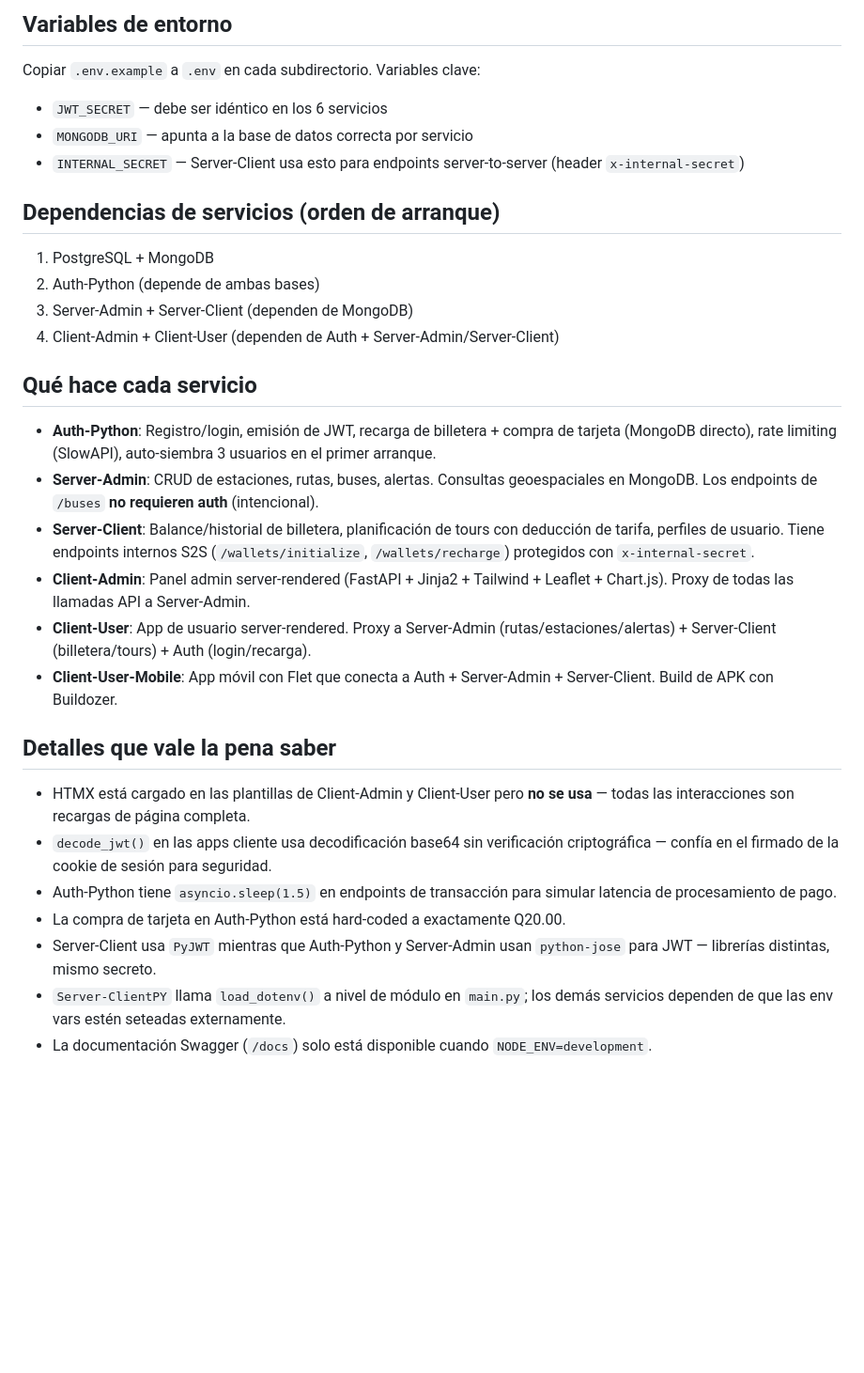
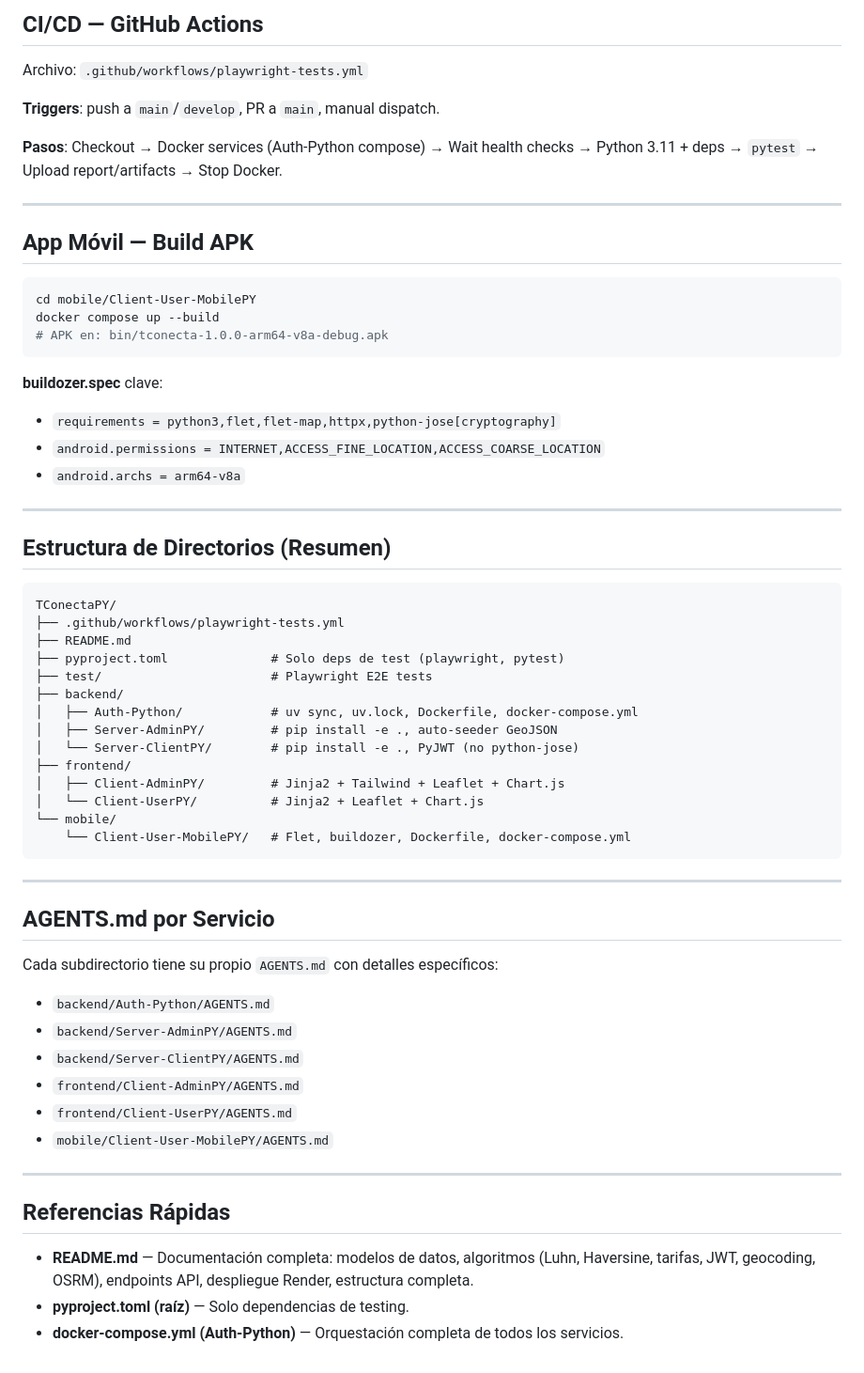
Before and after one commit to SERV-DRV/TConectaPY, a Markdown page: AGENTS.md, the part around one of its changes. Shown at 94% size. Rendered like a GitHub page; blank space fills up the shorter version.

````diff
--- a/AGENTS.md
+++ b/AGENTS.md
@@ -64,33 +144,64 @@ Auth-Python usa `uv sync` en vez de pip (tiene `uv.lock`).
 
-## Variables de entorno
+## CI/CD — GitHub Actions
 
-Copiar `.env.example` a `.env` en cada subdirectorio. Variables clave:
-- `JWT_SECRET` — debe ser idéntico en los 6 servicios
-- `MONGODB_URI` — apunta a la base de datos correcta por servicio
-- `INTERNAL_SECRET` — Server-Client usa esto para endpoints server-to-server (header `x-internal-secret`)
+Archivo: `.github/workflows/playwright-tests.yml`
 
-## Dependencias de servicios (orden de arranque)
+**Triggers**: push a `main`/`develop`, PR a `main`, manual dispatch.
 
-1. PostgreSQL + MongoDB
-2. Auth-Python (depende de ambas bases)
-3. Server-Admin + Server-Client (dependen de MongoDB)
-4. Client-Admin + Client-User (dependen de Auth + Server-Admin/Server-Client)
+**Pasos**: Checkout → Docker services (Auth-Python compose) → Wait health checks → Python 3.11 + deps → `pytest` → Upload report/artifacts → Stop Docker.
 
-## Qué hace cada servicio
+---
 
-- **Auth-Python**: Registro/login, emisión de JWT, recarga de billetera + compra de tarjeta (MongoDB directo), rate limiting (SlowAPI), auto-siembra 3 usuarios en el primer arranque.
-- **Server-Admin**: CRUD de estaciones, rutas, buses, alertas. Consultas geoespaciales en MongoDB. Los endpoints de `/buses` **no requieren auth** (intencional).
-- **Server-Client**: Balance/historial de billetera, planificación de tours con deducción de tarifa, perfiles de usuario. Tiene endpoints internos S2S (`/wallets/initialize`, `/wallets/recharge`) protegidos con `x-internal-secret`.
-- **Client-Admin**: Panel admin server-rendered (FastAPI + Jinja2 + Tailwind + Leaflet + Chart.js). Proxy de todas las llamadas API a Server-Admin.
-- **Client-User**: App de usuario server-rendered. Proxy a Server-Admin (rutas/estaciones/alertas) + Server-Client (billetera/tours) + Auth (login/recarga).
-- **Client-User-Mobile**: App móvil con Flet que conecta a Auth + Server-Admin + Server-Client. Build de APK con Buildozer.
+## App Móvil — Build APK
 
-## Detalles que vale la pena saber
+```bash
+cd mobile/Client-User-MobilePY
+docker compose up --build
+# APK en: bin/tconecta-1.0.0-arm64-v8a-debug.apk
+```
 
-- HTMX está cargado en las plantillas de Client-Admin y Client-User pero **no se usa** — todas las interacciones son recargas de página completa.
-- `decode_jwt()` en las apps cliente usa decodificación base64 sin verificación criptográfica — confía en el firmado de la cookie de sesión para seguridad.
-- Auth-Python tiene `asyncio.sleep(1.5)` en endpoints de transacción para simular latencia de procesamiento de pago.
-- La compra de tarjeta en Auth-Python está hard-coded a exactamente Q20.00.
-- Server-Client usa `PyJWT` mientras que Auth-Python y Server-Admin usan `python-jose` para JWT — librerías distintas, mismo secreto.
-- `Server-ClientPY` llama `load_dotenv()` a nivel de módulo en `main.py`; los demás servicios dependen de que las env vars estén seteadas externamente.
-- La documentación Swagger (`/docs`) solo está disponible cuando `NODE_ENV=development`.
+**buildozer.spec** clave:
+- `requirements = python3,flet,flet-map,httpx,python-jose[cryptography]`
+- `android.permissions = INTERNET,ACCESS_FINE_LOCATION,ACCESS_COARSE_LOCATION`
+- `android.archs = arm64-v8a`
+
+---
+
+## Estructura de Directorios (Resumen)
+
+```
+TConectaPY/
+├── .github/workflows/playwright-tests.yml
+├── README.md
+├── pyproject.toml              # Solo deps de test (playwright, pytest)
+├── test/                       # Playwright E2E tests
+├── backend/
+│   ├── Auth-Python/            # uv sync, uv.lock, Dockerfile, docker-compose.yml
+│   ├── Server-AdminPY/         # pip install -e ., auto-seeder GeoJSON
+│   └── Server-ClientPY/        # pip install -e ., PyJWT (no python-jose)
+├── frontend/
+│   ├── Client-AdminPY/         # Jinja2 + Tailwind + Leaflet + Chart.js
+│   └── Client-UserPY/          # Jinja2 + Leaflet + Chart.js
+└── mobile/
+    └── Client-User-MobilePY/   # Flet, buildozer, Dockerfile, docker-compose.yml
+```
+
+---
+
+## AGENTS.md por Servicio
+
+Cada subdirectorio tiene su propio `AGENTS.md` con detalles específicos:
+- `backend/Auth-Python/AGENTS.md`
+- `backend/Server-AdminPY/AGENTS.md`
+- `backend/Server-ClientPY/AGENTS.md`
+- `frontend/Client-AdminPY/AGENTS.md`
+- `frontend/Client-UserPY/AGENTS.md`
+- `mobile/Client-User-MobilePY/AGENTS.md`
+
+---
+
+## Referencias Rápidas
+
+- **README.md** — Documentación completa: modelos de datos, algoritmos (Luhn, Haversine, tarifas, JWT, geocoding, OSRM), endpoints API, despliegue Render, estructura completa.
+- **pyproject.toml (raíz)** — Solo dependencias de testing.
+- **docker-compose.yml (Auth-Python)** — Orquestación completa de todos los servicios.
````
Also changed, not shown: other parts of AGENTS.md (+119 -39 lines), backend/Auth-Python/AGENTS.md (added, +114 -0 lines).
